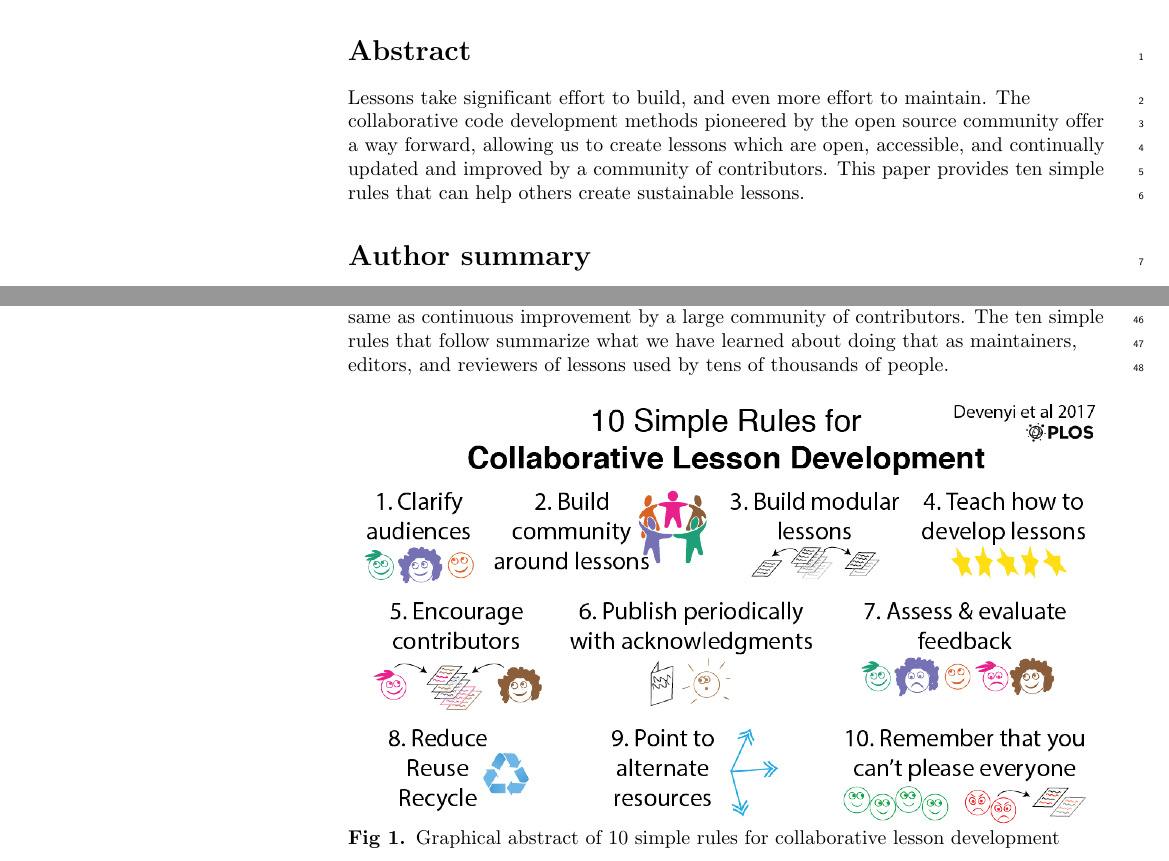
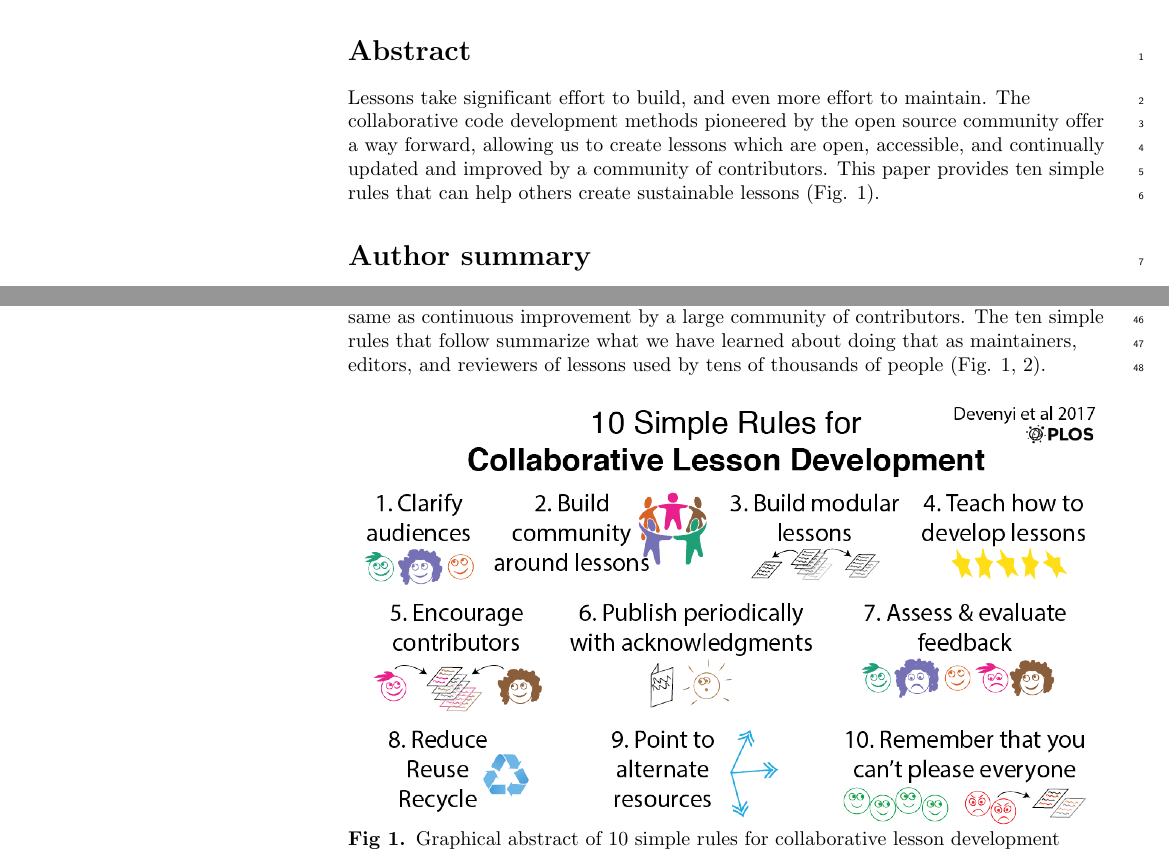
Before and after one commit to swcarpentry/collaborative-lesson-development, a LaTeX document (paper.tex): two parts of pages 1 and 2 of 8, joined at a grey line, cut so that both start at the same text. Compiled offline with pdfLaTeX.

Commit message:
adding in-text figure refs

```diff
--- a/paper.tex
+++ b/paper.tex
@@ -246,7 +246,7 @@ offer a way forward,
 allowing us to create lessons which are open,
 accessible,
 and continually updated and improved by a community of contributors.
-This paper provides ten simple rules that can help others create sustainable lessons.
+This paper provides ten simple rules that can help others create sustainable lessons (Fig. 1).
 
 % Please keep the Author Summary between 150 and 200 words
 % Use first person. PLOS ONE authors please skip this step.
@@ -314,7 +314,7 @@ While their lessons are occasionally updated by a small author group,
 as happens when a new edition of a book is edited and published,
 this is not the same as continuous improvement by a large community of contributors.
 The ten simple rules that follow summarize what we have learned about doing that
-as maintainers, editors, and reviewers of lessons used by tens of thousands of people.
+as maintainers, editors, and reviewers of lessons used by tens of thousands of people (Fig. 1, 2).
 
 %%%%% Figure  dissociation
 \begin{figure}[ht]  % h = here, t = top, b = bottom, p = float
```
